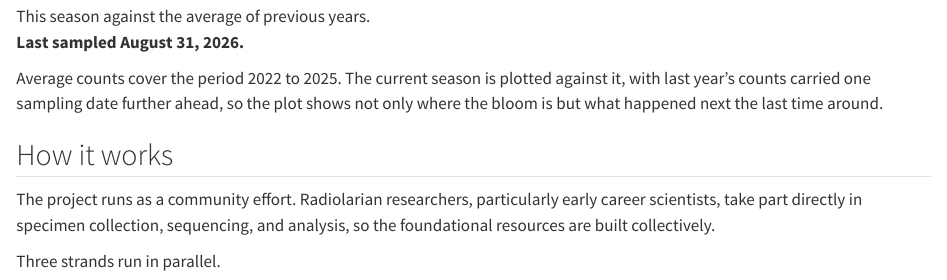
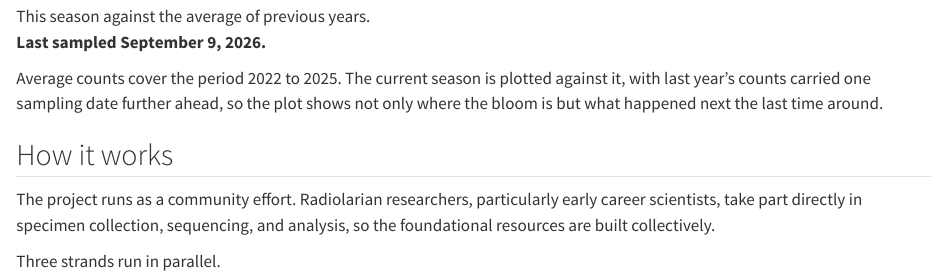
Before and after one commit to burnsajohn/burnsajohn.github.io, a Quarto document (projects/plagiacantha-genome.qmd): the page in a window 1100 px wide, from 3060 px down. Rendered offline with R 4.5, knitr and Pandoc in place of Quarto, with nearby package versions.

Commit message:
update counts

```diff
--- a/projects/plagiacantha-genome.qmd
+++ b/projects/plagiacantha-genome.qmd
@@ -84,7 +84,7 @@
 ![This season against the average of previous years.](../images/plagiacantha/bloom-current.png){.figure-col fig-alt="Cell abundance by sampling date for the current season, plotted against the average of previous seasons"}
 
 ::: {.figure-text}
-**Last sampled August 31, 2026.**
+**Last sampled September 9, 2026.**
 
 Average counts cover the period 2022 to 2025. The current season is plotted
 against it, with last year's counts carried one sampling date further ahead, so
```
Also changed, not shown: docs/search.json, 4 other files.
